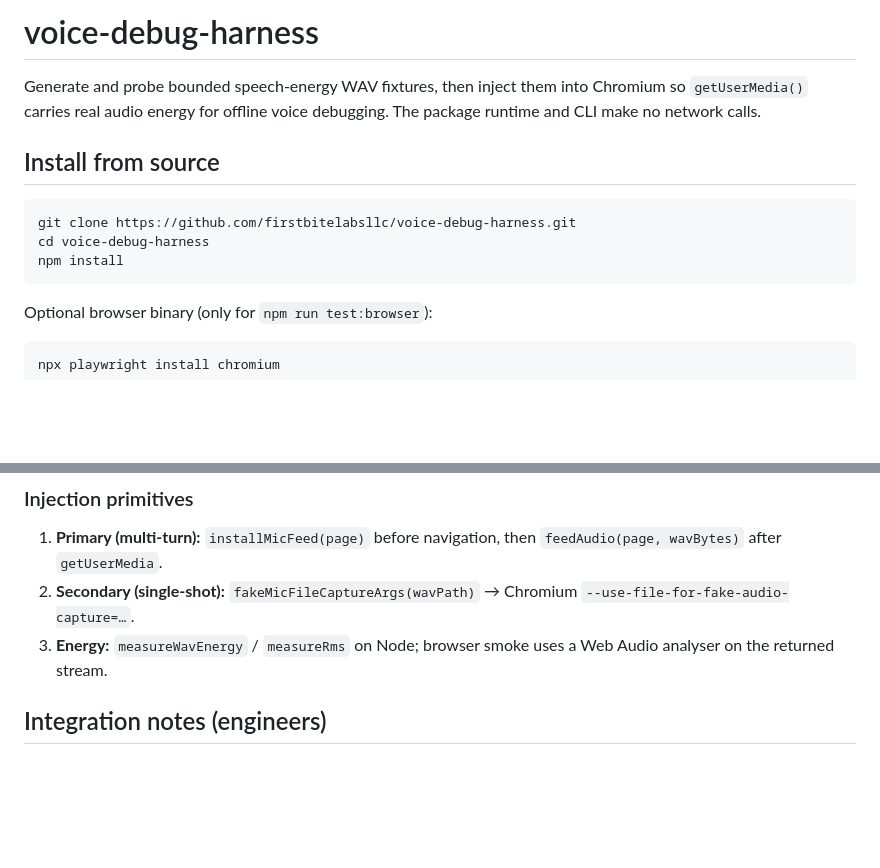
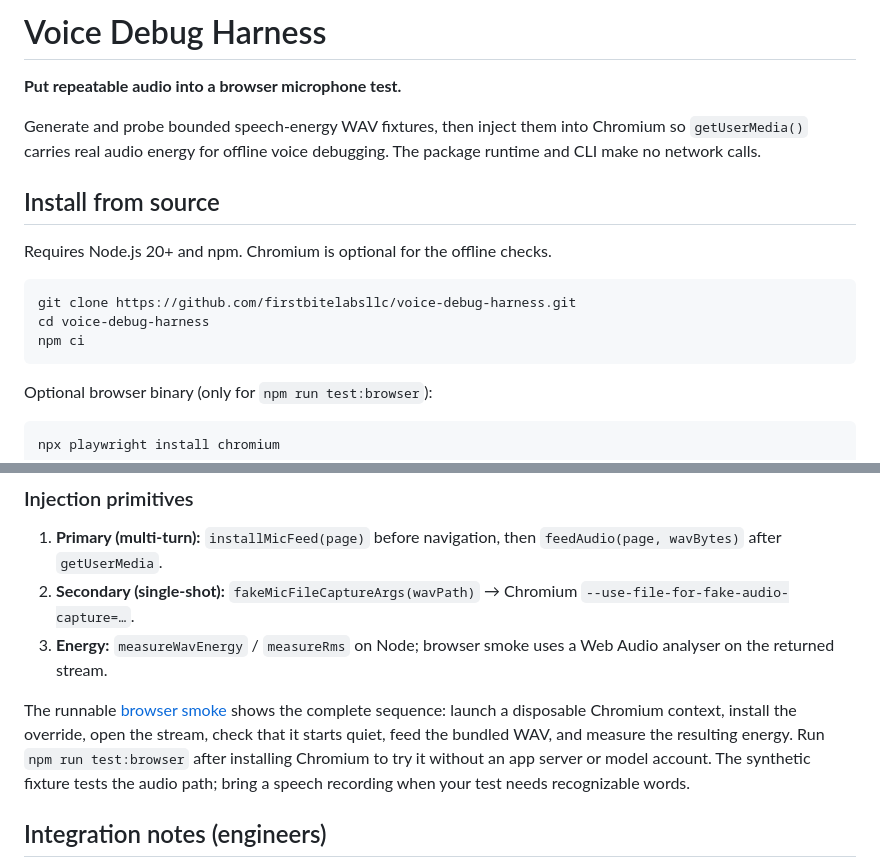
Before and after one commit to firstbitelabsllc/voice-debug-harness, a Markdown page: README.md, 2 parts joined by grey strips. Drawn GitHub-style; blank space fills up the shorter version.

Commit message:
Document Voice Debug Harness requirements and runnable browser example (#2)

````diff
--- a/README.md
+++ b/README.md
@@ -1,4 +1,6 @@
-# voice-debug-harness
+# Voice Debug Harness
+
+**Put repeatable audio into a browser microphone test.**
 
 Generate and probe bounded speech-energy WAV fixtures, then inject them into
 Chromium so `getUserMedia()` carries real audio energy for offline voice
@@ -6,10 +8,12 @@ debugging. The package runtime and CLI make no network calls.
 
 ## Install from source
 
+Requires Node.js 20+ and npm. Chromium is optional for the offline checks.
+
 ```bash
 git clone https://github.com/firstbitelabsllc/voice-debug-harness.git
 cd voice-debug-harness
-npm install
+npm ci
 ```
 
 Optional browser binary (only for `npm run test:browser`):
@@ -120,6 +124,13 @@ Relative import from this tree: `./index.mjs` (or package subpath exports
 2. **Secondary (single-shot):** `fakeMicFileCaptureArgs(wavPath)` → Chromium `--use-file-for-fake-audio-capture=…`.
 3. **Energy:** `measureWavEnergy` / `measureRms` on Node; browser smoke uses a Web Audio analyser on the returned stream.
 
+The runnable [browser smoke](browser-smoke.mjs) shows the complete sequence:
+launch a disposable Chromium context, install the override, open the stream,
+check that it starts quiet, feed the bundled WAV, and measure the resulting
+energy. Run `npm run test:browser` after installing Chromium to try it without
+an app server or model account. The synthetic fixture tests the audio path;
+bring a speech recording when your test needs recognizable words.
+
 ## Integration notes (engineers)
 
 This package is **I/O and energy only**. Product adapters (app routes, session
````
